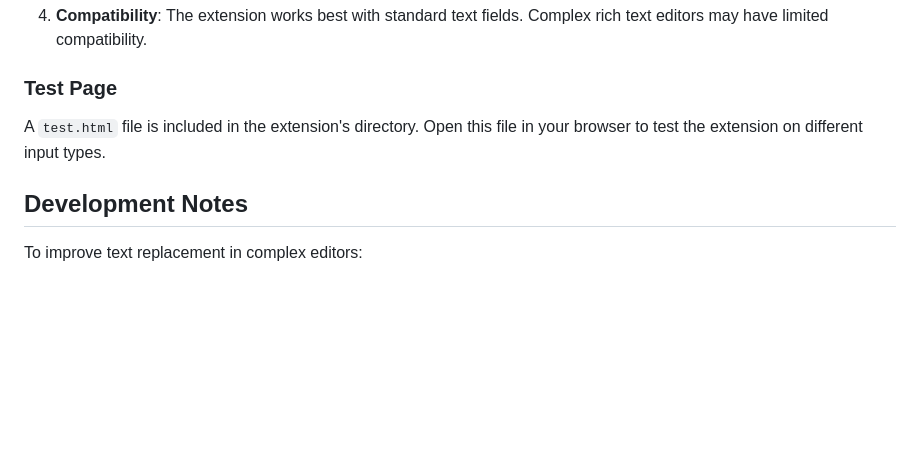
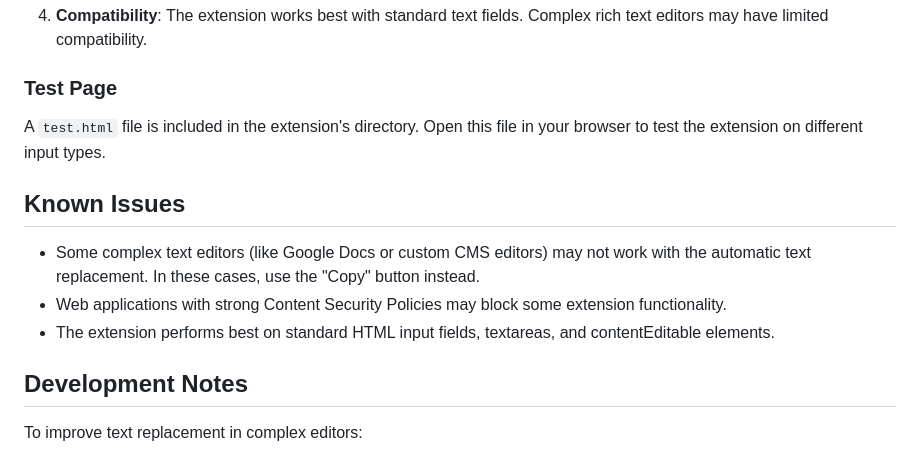
Before and after one commit to Shawnzheng011019/Grammar_Bot, a Markdown page: README.md, the part around one of its changes. GitHub-like rendering; blank space fills up the shorter version.

```diff
--- a/README.md
+++ b/README.md
@@ -89,6 +106,12 @@ If you experience problems with the "Apply" button not replacing text:
 
 A `test.html` file is included in the extension's directory. Open this file in your browser to test the extension on different input types.
 
+## Known Issues
+
+- Some complex text editors (like Google Docs or custom CMS editors) may not work with the automatic text replacement. In these cases, use the "Copy" button instead.
+- Web applications with strong Content Security Policies may block some extension functionality.
+- The extension performs best on standard HTML input fields, textareas, and contentEditable elements.
+
 ## Development Notes
 
 To improve text replacement in complex editors:
```
Also changed, not shown: other parts of README.md (+17 -0 lines).
